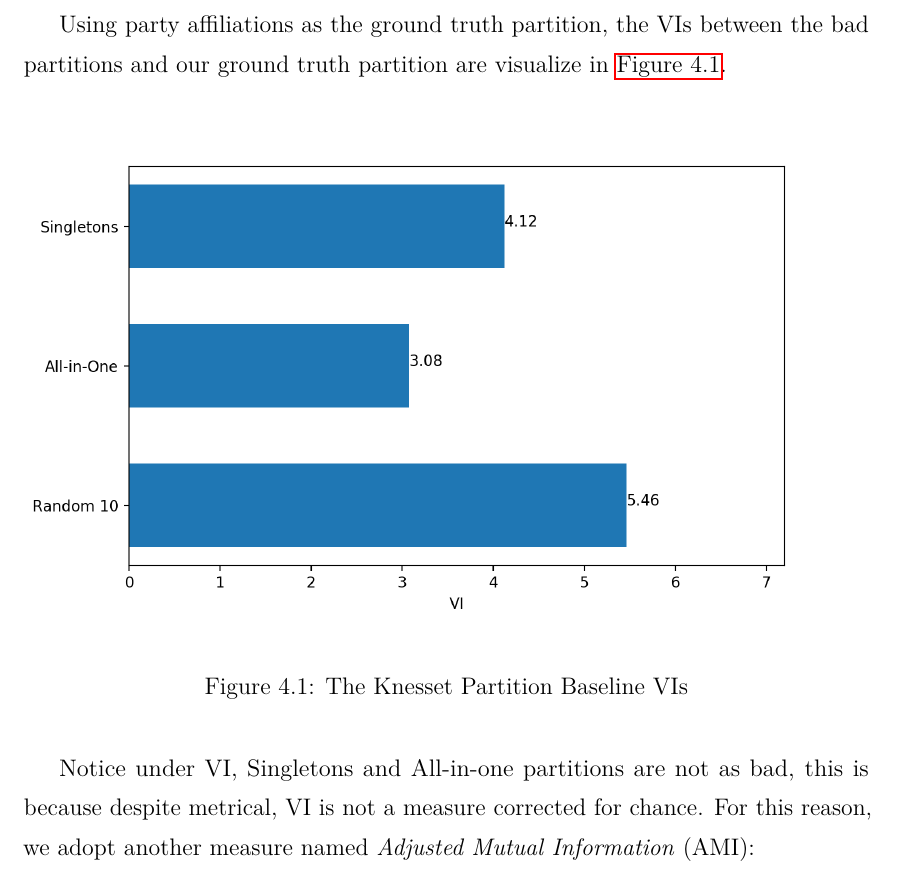
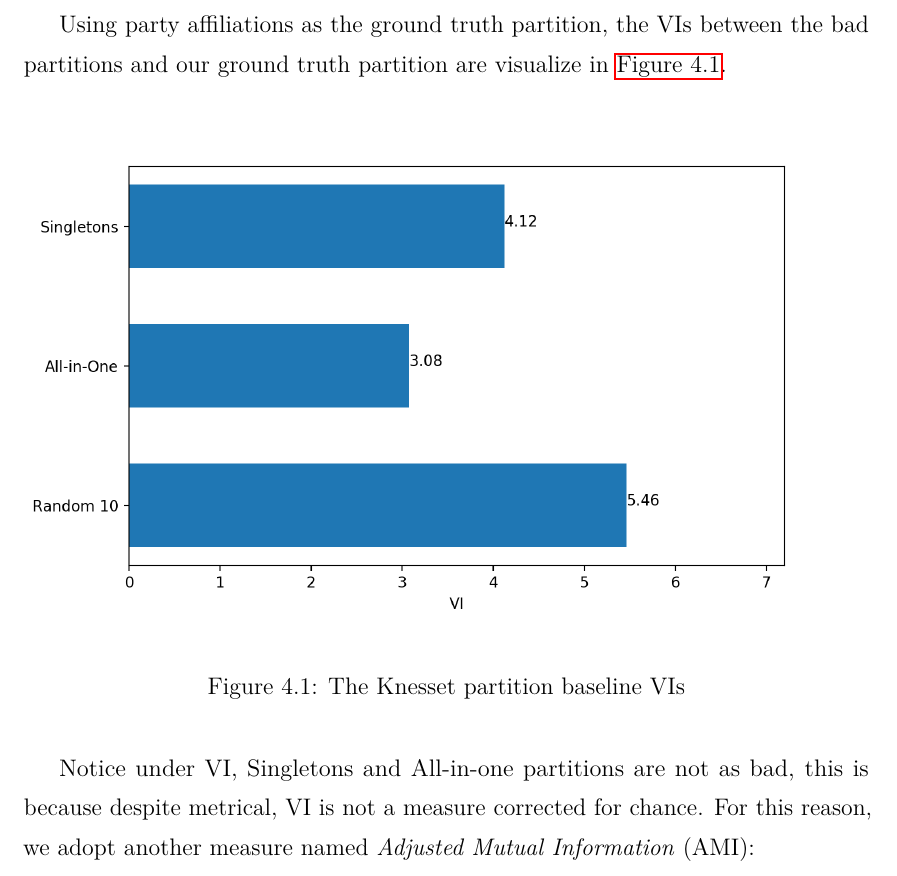
Before and after one commit to weilu/coop-learning, a LaTeX thesis (nusthesis/main.tex, which reads nusthesis/chapters/ch-experiment.tex): part of page 30 of 122, cut so that both start at the same text. Compiled offline with pdfLaTeX.

Commit message:
Make figure name consistent

```diff
--- a/nusthesis/chapters/ch-experiment.tex
+++ b/nusthesis/chapters/ch-experiment.tex
@@ -238,7 +238,7 @@ bad partitions and our ground truth partition are visualize in
 \begin{figure}[ht]
   \centering
   \includegraphics[width=\linewidth]{\Pic{png}{vi_baselines}}
-  \caption{The Knesset Partition Baseline VIs}
+  \caption{The Knesset partition baseline VIs}
   \label{Experiment:fig:vi_baselines}
 \end{figure}
 
```
